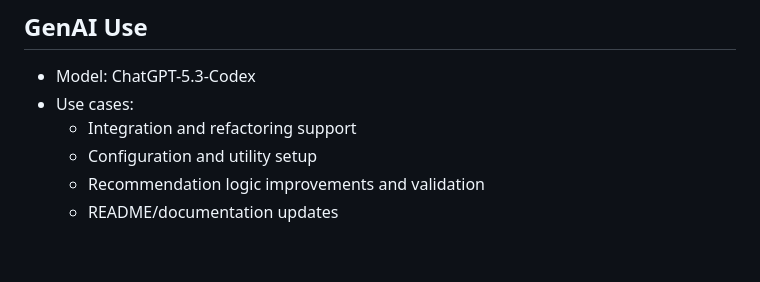
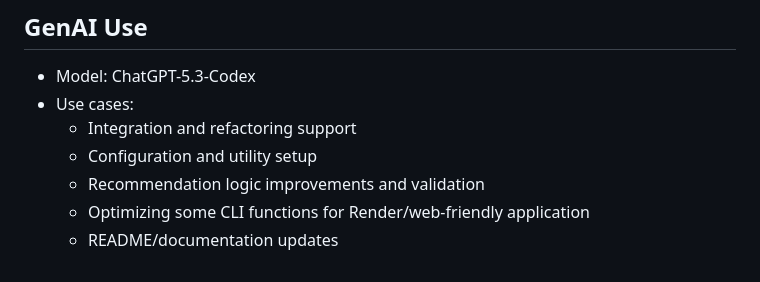
Before and after one commit to widjqoidj/95888-Final_Project-Lime_Team, a Markdown page: README.md, the part around the change. Rendered like a GitHub page.

Commit message:
Update README.md
added one use case to the AI section

```diff
--- a/README.md
+++ b/README.md
@@ -124,4 +124,5 @@ Extra columns are allowed.
   - Integration and refactoring support
   - Configuration and utility setup
   - Recommendation logic improvements and validation
+  - Optimizing some CLI functions for Render/web-friendly application
   - README/documentation updates
```
